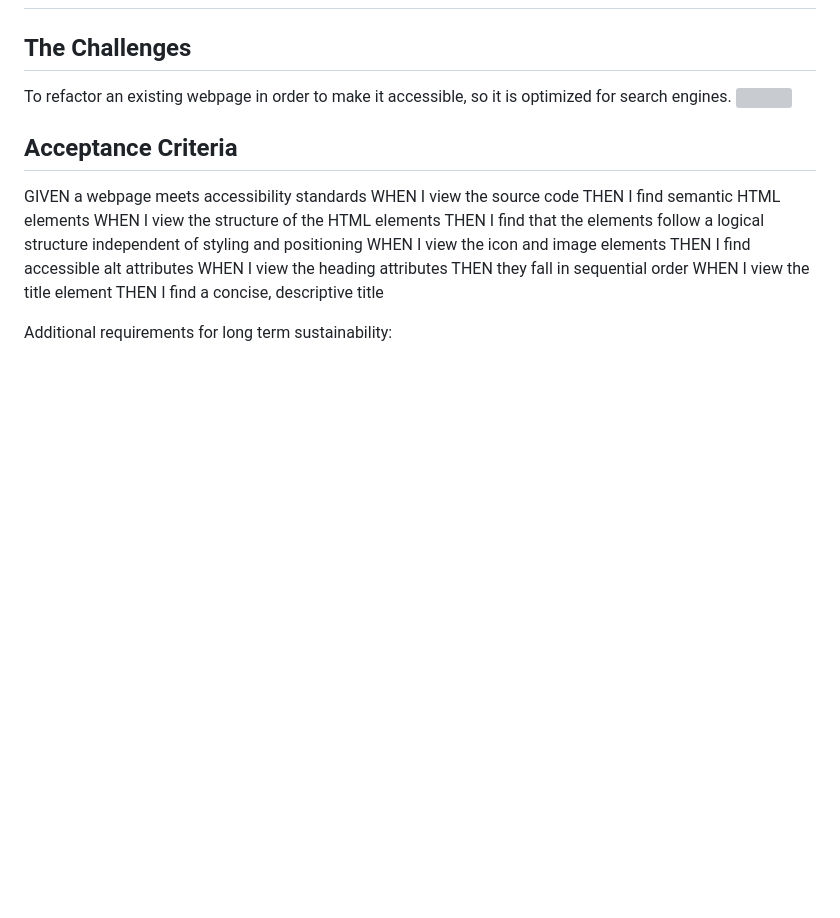
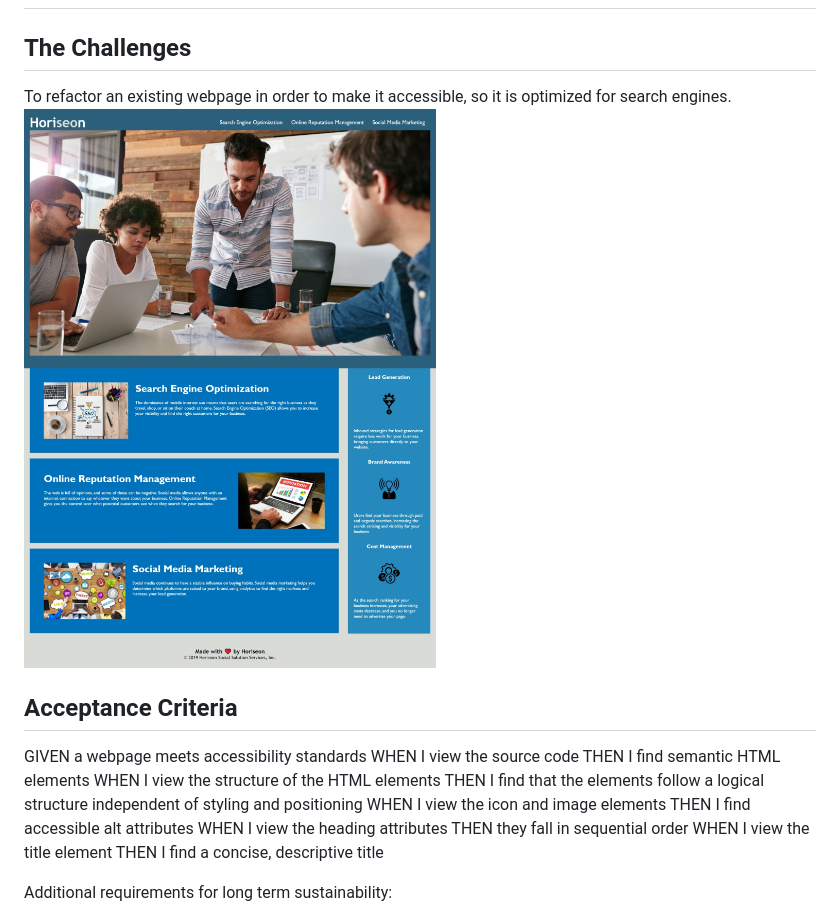
Before and after one commit to ShivaTagh/Homework-Challange-1, a Markdown page: README.md, the part around the change. GitHub-like rendering; blank space fills up the shorter version; grey boxes are pictures that could not be loaded.

```diff
--- a/README.md
+++ b/README.md
@@ -3,7 +3,7 @@
 ## The Challenges
 
 To refactor an existing webpage in order to make it accessible, so it is optimized for search engines.
-![](./assets/images/project_screen_Shot.jpeg)
+![](https://github.com/ShivaTagh/Homework-Challange-1/blob/main/Unsolved/assets/images/project_screen_Shot.jpeg)
 
 ## Acceptance Criteria
 GIVEN a webpage meets accessibility standards
```
